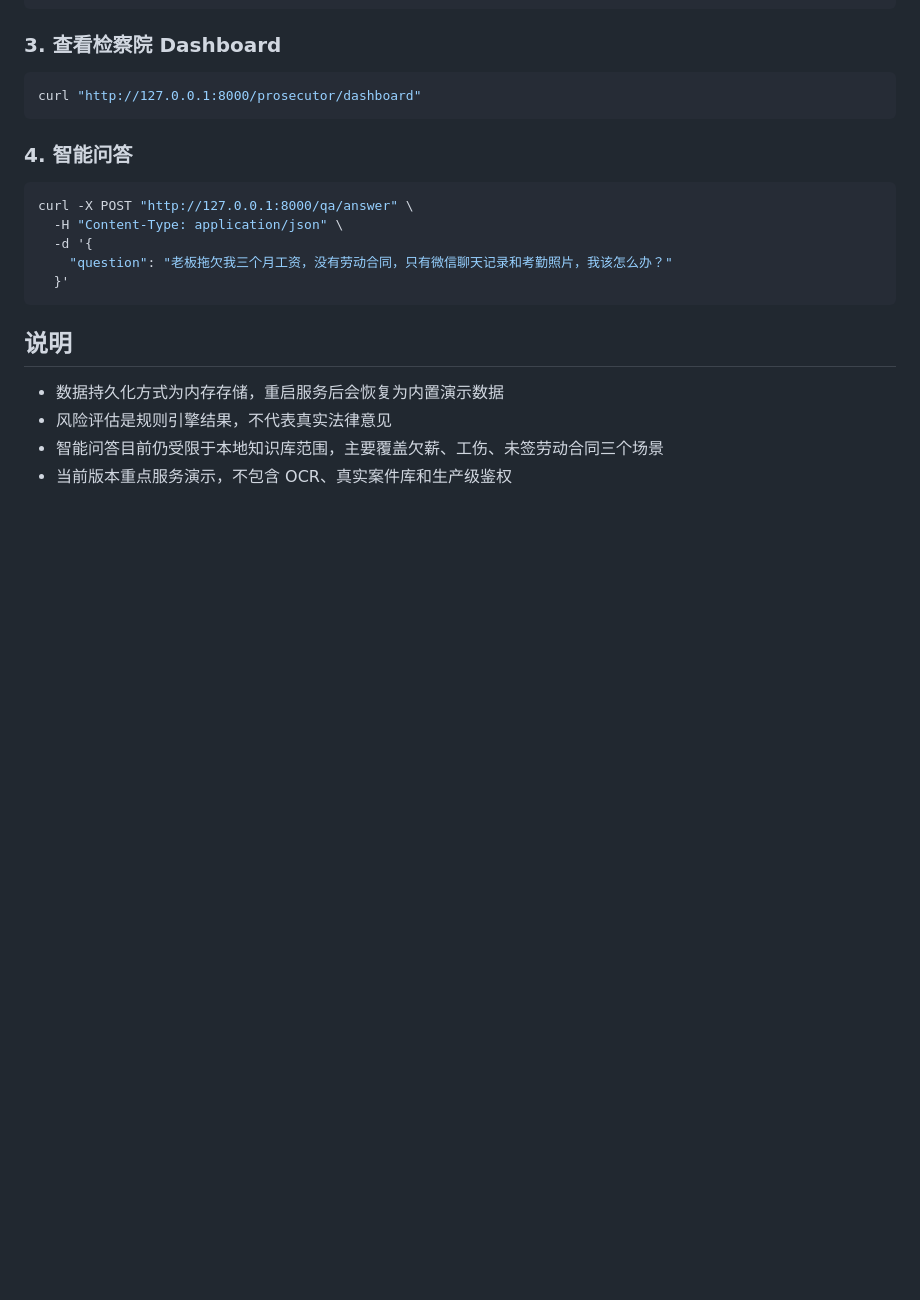
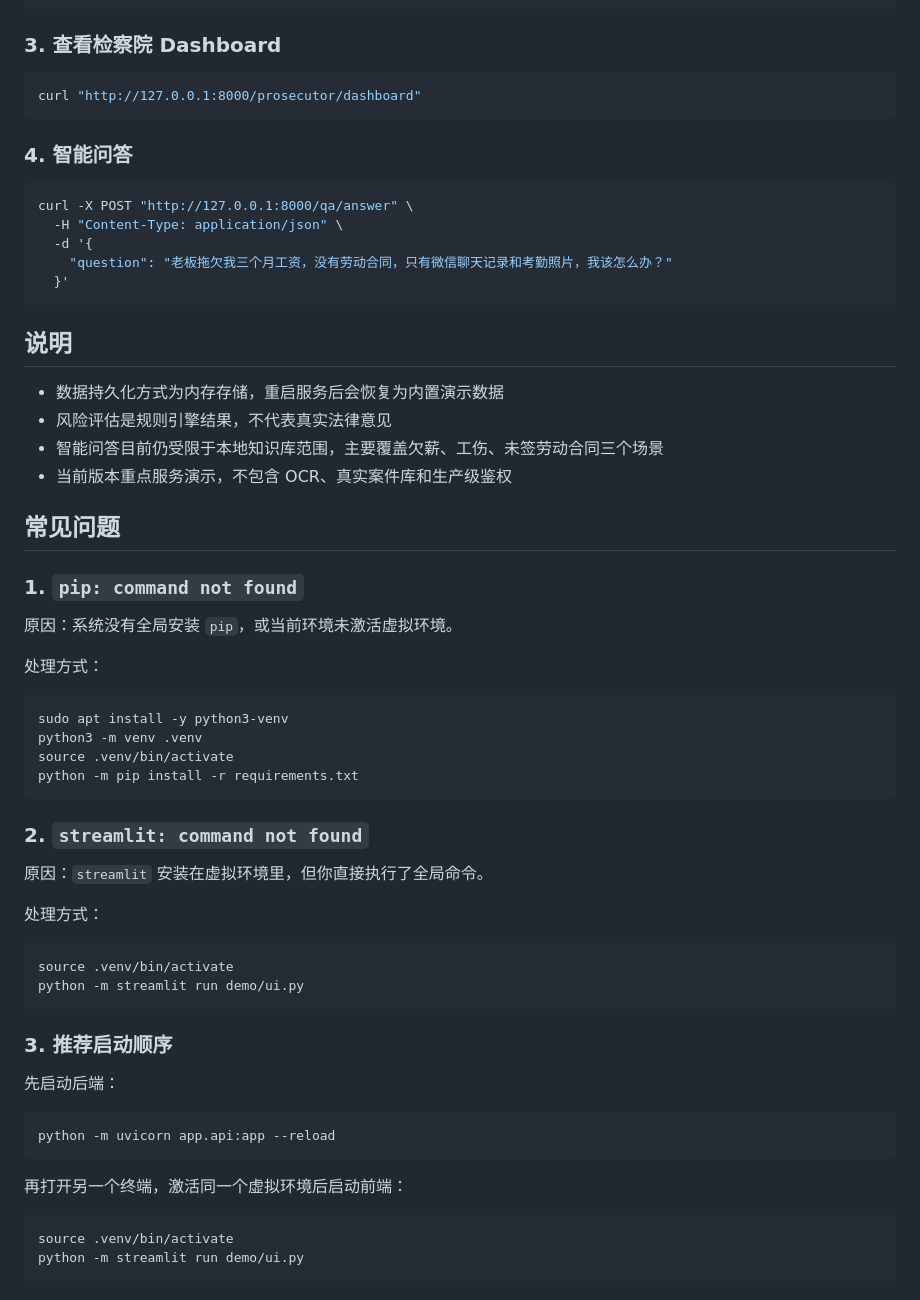
Before and after one commit to zh-xy/challenge_cup, a Markdown page: README.md, the part around one of its changes. GitHub-like rendering; blank space fills up the shorter version.

````diff
--- a/README.md
+++ b/README.md
@@ -151,3 +184,44 @@ curl -X POST "http://127.0.0.1:8000/qa/answer" \
 - 风险评估是规则引擎结果，不代表真实法律意见
 - 智能问答目前仍受限于本地知识库范围，主要覆盖欠薪、工伤、未签劳动合同三个场景
 - 当前版本重点服务演示，不包含 OCR、真实案件库和生产级鉴权
+
+## 常见问题
+
+### 1. `pip: command not found`
+
+原因：系统没有全局安装 `pip`，或当前环境未激活虚拟环境。
+
+处理方式：
+
+```bash
+sudo apt install -y python3-venv
+python3 -m venv .venv
+source .venv/bin/activate
+python -m pip install -r requirements.txt
+```
+
+### 2. `streamlit: command not found`
+
+原因：`streamlit` 安装在虚拟环境里，但你直接执行了全局命令。
+
+处理方式：
+
+```bash
+source .venv/bin/activate
+python -m streamlit run demo/ui.py
+```
+
+### 3. 推荐启动顺序
+
+先启动后端：
+
+```bash
+python -m uvicorn app.api:app --reload
+```
+
+再打开另一个终端，激活同一个虚拟环境后启动前端：
+
+```bash
+source .venv/bin/activate
+python -m streamlit run demo/ui.py
+```
````
Also changed, not shown: other parts of README.md (+40 -7 lines).
